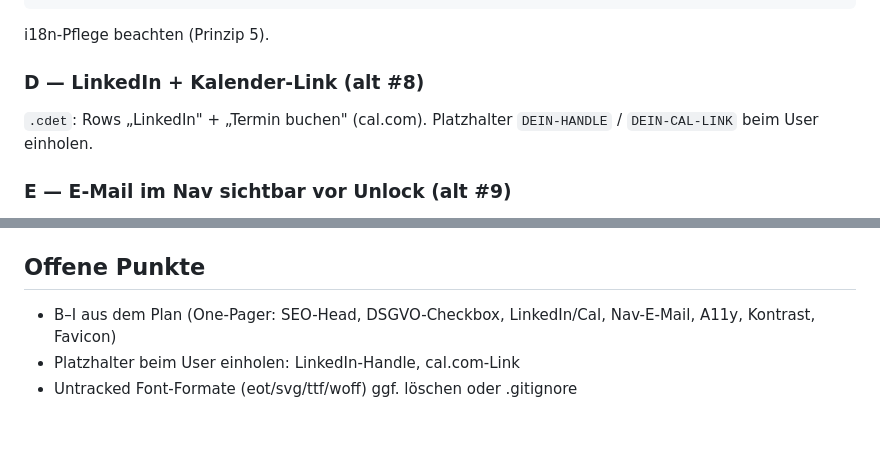
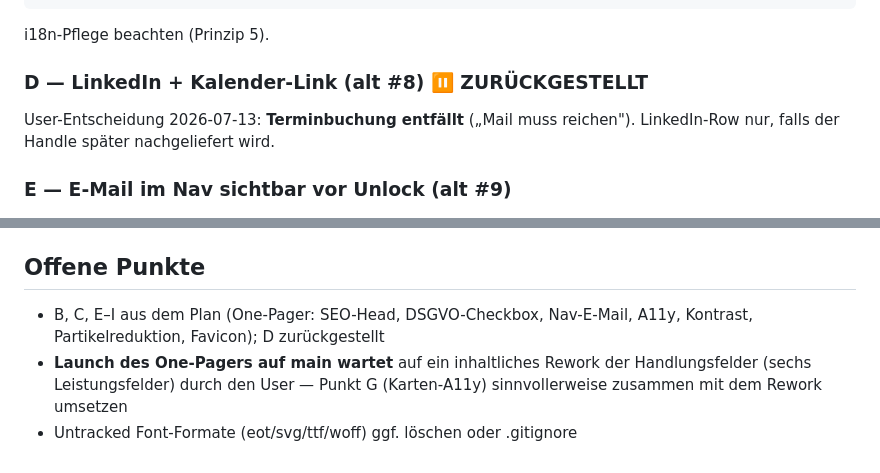
Before and after one commit to mscon0815/mscon-website, a Markdown page: docs/plans/2026-07-13-onepager-backlog.md, 2 parts joined by grey strips. GitHub-like rendering; blank space fills up the shorter version.

Commit message:
docs: backlog aktualisiert — terminbuchung zurückgestellt, launch wartet auf handlungsfelder-rework

````diff
--- a/docs/plans/2026-07-13-onepager-backlog.md
+++ b/docs/plans/2026-07-13-onepager-backlog.md
@@ -42,9 +42,9 @@ In `.cf` vor `.sbtn`:
 ```
 i18n-Pflege beachten (Prinzip 5).
 
-### D — LinkedIn + Kalender-Link (alt #8)
-`.cdet`: Rows „LinkedIn" + „Termin buchen" (cal.com). Platzhalter
-`DEIN-HANDLE` / `DEIN-CAL-LINK` beim User einholen.
+### D — LinkedIn + Kalender-Link (alt #8) ⏸ ZURÜCKGESTELLT
+User-Entscheidung 2026-07-13: **Terminbuchung entfällt** („Mail muss
+reichen"). LinkedIn-Row nur, falls der Handle später nachgeliefert wird.
 
 ### E — E-Mail im Nav sichtbar vor Unlock (alt #9)
 `mailto:`-Link nach `</ul>` in `nav` (gold, opacity .7→1 on hover).
@@ -129,7 +129,9 @@ zusätzlich Cursor + Unlock-Button manuell prüfen (kritische Funktionen).
 
 ## Offene Punkte
 
-- B–I aus dem Plan (One-Pager: SEO-Head, DSGVO-Checkbox, LinkedIn/Cal,
-  Nav-E-Mail, A11y, Kontrast, Favicon)
-- Platzhalter beim User einholen: LinkedIn-Handle, cal.com-Link
+- B, C, E–I aus dem Plan (One-Pager: SEO-Head, DSGVO-Checkbox, Nav-E-Mail,
+  A11y, Kontrast, Partikelreduktion, Favicon); D zurückgestellt
+- **Launch des One-Pagers auf main wartet** auf ein inhaltliches Rework
+  der Handlungsfelder (sechs Leistungsfelder) durch den User —
+  Punkt G (Karten-A11y) sinnvollerweise zusammen mit dem Rework umsetzen
 - Untracked Font-Formate (eot/svg/ttf/woff) ggf. löschen oder .gitignore
````
